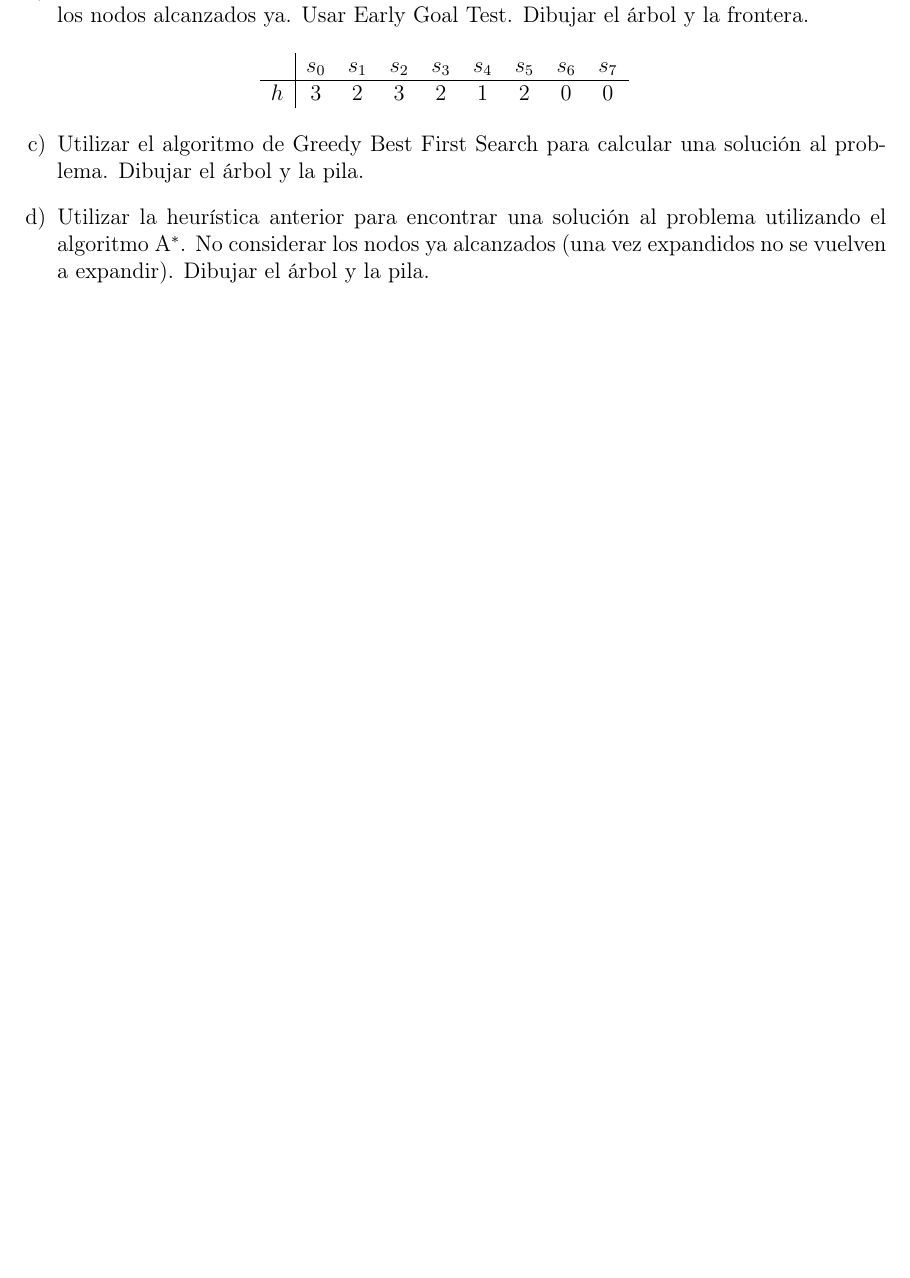
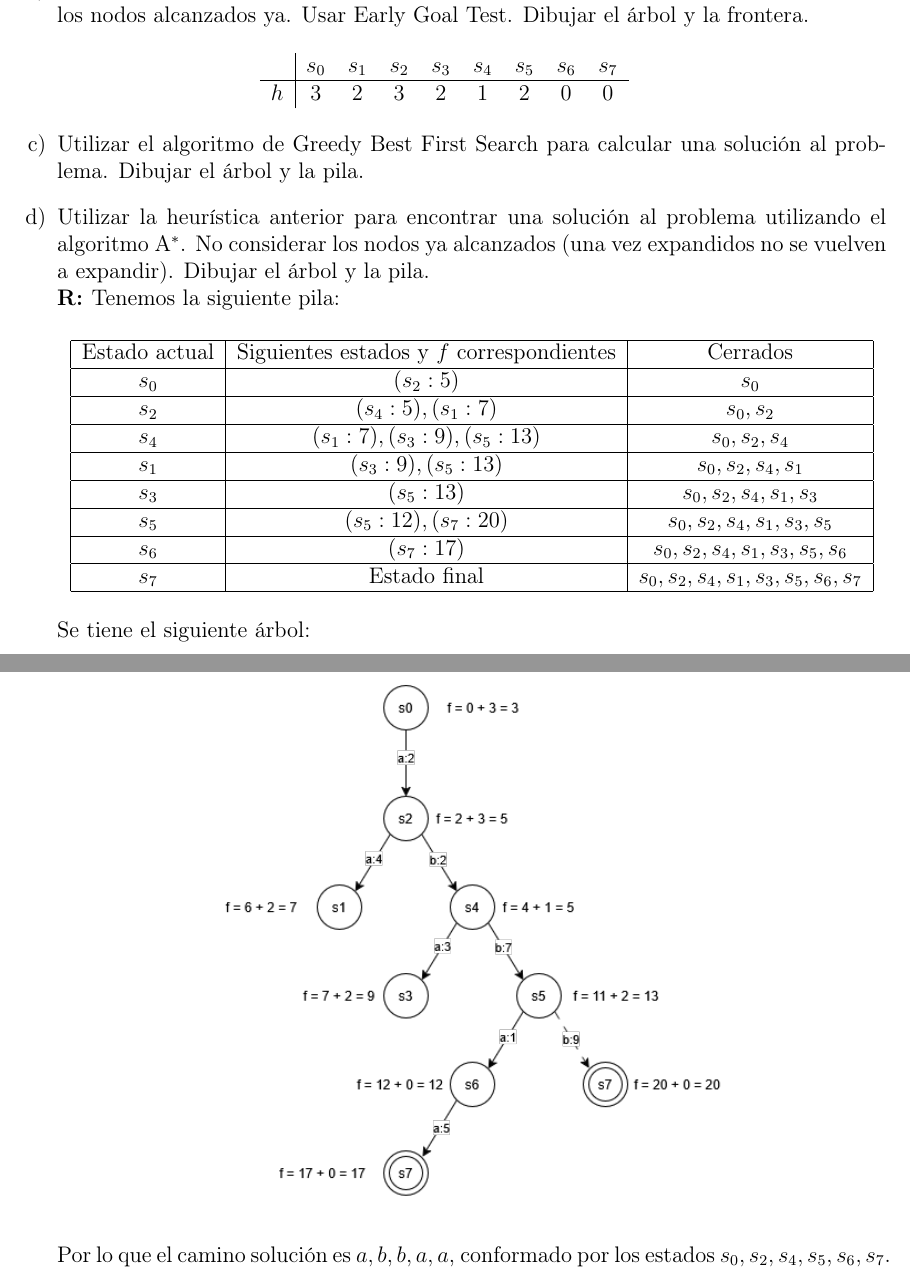
Before and after one commit to Jeanluck-Rop/inteligencia-artificial-2026-2, a LaTeX problem sheet (tareas/tarea1/tarea.tex, which reads tareas/tarea1/respuestas/ejercicio7d.tex): part of page 22 of 28 before the commit and two parts of pages 22 and 23 of 29 after it, the two joined at a grey line, cut so that both start at the same text, the shorter picture padded with empty space. Compiled offline with pdfLaTeX.

Commit message:
feat: t1/ejercicio7d listo.

```diff
--- /dev/null
+++ b/tareas/tarea1/respuestas/ejercicio7d.tex
@@ -0,0 +1,29 @@
+Tenemos la siguiente pila:
+\begin{center}
+    \begin{tabular}{|c|c|c|}
+        \hline
+        Estado actual & Siguientes estados y $f$ correspondientes & Cerrados\\
+        \hline
+        $s_0$ & $(s_2:5)$ & $s_0$ \\
+        \hline
+        $s_2$ & $(s_4:5), (s_1:7)$ & $s_0,s_2$ \\
+        \hline
+        $s_4$ & $(s_1:7), (s_3:9), (s_5:13)$ & $s_0,s_2,s_4$\\
+        \hline
+        $s_1$ & $(s_3:9), (s_5:13) $ & $ s_0,s_2,s_4, s_1$\\
+        \hline
+        $s_3$ & $(s_5:13) $ & $ s_0,s_2,s_4, s_1,s_3$\\
+        \hline
+        $s_5$ & $(s_5:12), (s_7:20) $ & $ s_0,s_2,s_4, s_1,s_3,s_5$\\
+        \hline
+        $s_6$ & $(s_7:17) $ & $ s_0,s_2,s_4, s_1,s_3,s_5,s_6$\\
+        \hline
+        $s_7$ & Estado final & $ s_0,s_2,s_4, s_1,s_3,s_5,s_6,s_7$\\
+        \hline
+    \end{tabular}
+\end{center}
+Se tiene el siguiente árbol:
+\begin{center}
+    \includegraphics[height = 10cm]{respuestas/img/treeE7d.png}
+\end{center}
+Por lo que el camino solución es $a,b,b,a,a$, conformado por los estados $s_0,s_2,s_4,s_5,s_6,s_7$.
--- a/tareas/tarea1/tarea.tex
+++ b/tareas/tarea1/tarea.tex
@@ -174,7 +174,8 @@ Considerar la siguiente gráfica de un problema de búsqueda ($s_0$ es inicial y
 
 \begin{enumerate}
 \item[c)] Utilizar el algoritmo de Greedy Best First Search para calcular una solución al problema. Dibujar el árbol y la pila.
-\item[d)] Utilizar la heurística anterior para encontrar una solución al problema utilizando el algoritmo A$^*$. No considerar los nodos ya alcanzados (una vez expandidos no se vuelven a expandir). Dibujar el árbol y la pila.
+\item[d)] Utilizar la heurística anterior para encontrar una solución al problema utilizando el algoritmo A$^*$. No considerar los nodos ya alcanzados (una vez expandidos no se vuelven a expandir). Dibujar el árbol y la pila.\\
+\textbf{R: }\input{respuestas/ejercicio7d.tex}
 \end{enumerate}
 
 \bigskip
```
Also changed, not shown: tareas/tarea1/respuestas/img/treeE7d.png (added).
